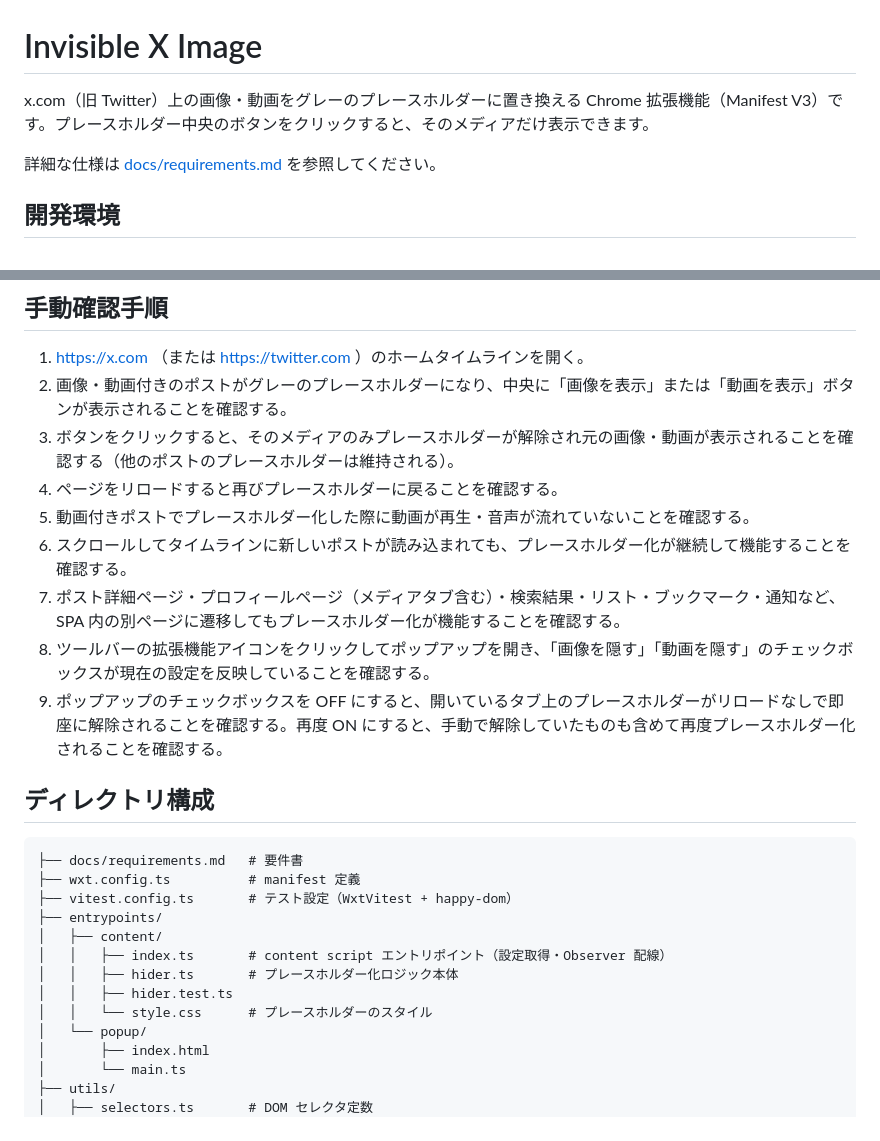
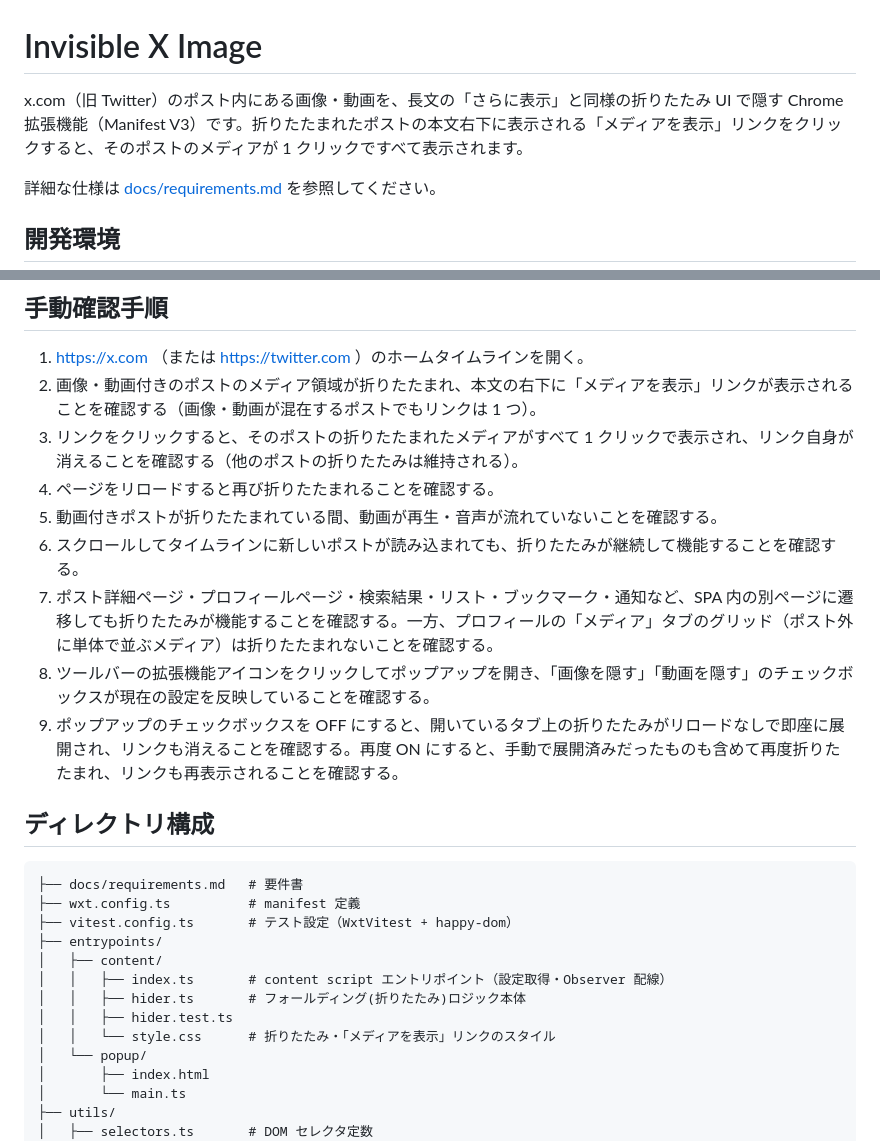
Before and after one commit to mitsu-yuki/invisible-x-image, a Markdown page: README.md, 2 parts joined by grey strips. GitHub-like rendering.

Commit message:
docs: update README for the new UX
Describe folding and the "Show media" link in the overview and
manual verification steps, and note that the profile Media tab is
now out of scope.

Co-Authored-By: Claude Fable 5 <noreply@anthropic.com>

```diff
--- a/README.md
+++ b/README.md
@@ -1,6 +1,6 @@
 # Invisible X Image
 
-x.com（旧 Twitter）上の画像・動画をグレーのプレースホルダーに置き換える Chrome 拡張機能（Manifest V3）です。プレースホルダー中央のボタンをクリックすると、そのメディアだけ表示できます。
+x.com（旧 Twitter）のポスト内にある画像・動画を、長文の「さらに表示」と同様の折りたたみ UI で隠す Chrome 拡張機能（Manifest V3）です。折りたたまれたポストの本文右下に表示される「メディアを表示」リンクをクリックすると、そのポストのメディアが 1 クリックですべて表示されます。
 
 詳細な仕様は [docs/requirements.md](./docs/requirements.md) を参照してください。
 
@@ -61,14 +61,14 @@ mise exec -- pnpm run dev
 ## 手動確認手順
 
 1. https://x.com （または https://twitter.com ）のホームタイムラインを開く。
-2. 画像・動画付きのポストがグレーのプレースホルダーになり、中央に「画像を表示」または「動画を表示」ボタンが表示されることを確認する。
-3. ボタンをクリックすると、そのメディアのみプレースホルダーが解除され元の画像・動画が表示されることを確認する（他のポストのプレースホルダーは維持される）。
-4. ページをリロードすると再びプレースホルダーに戻ることを確認する。
-5. 動画付きポストでプレースホルダー化した際に動画が再生・音声が流れていないことを確認する。
-6. スクロールしてタイムラインに新しいポストが読み込まれても、プレースホルダー化が継続して機能することを確認する。
-7. ポスト詳細ページ・プロフィールページ（メディアタブ含む）・検索結果・リスト・ブックマーク・通知など、SPA 内の別ページに遷移してもプレースホルダー化が機能することを確認する。
+2. 画像・動画付きのポストのメディア領域が折りたたまれ、本文の右下に「メディアを表示」リンクが表示されることを確認する（画像・動画が混在するポストでもリンクは 1 つ）。
+3. リンクをクリックすると、そのポストの折りたたまれたメディアがすべて 1 クリックで表示され、リンク自身が消えることを確認する（他のポストの折りたたみは維持される）。
+4. ページをリロードすると再び折りたたまれることを確認する。
+5. 動画付きポストが折りたたまれている間、動画が再生・音声が流れていないことを確認する。
+6. スクロールしてタイムラインに新しいポストが読み込まれても、折りたたみが継続して機能することを確認する。
+7. ポスト詳細ページ・プロフィールページ・検索結果・リスト・ブックマーク・通知など、SPA 内の別ページに遷移しても折りたたみが機能することを確認する。一方、プロフィールの「メディア」タブのグリッド（ポスト外に単体で並ぶメディア）は折りたたまれないことを確認する。
 8. ツールバーの拡張機能アイコンをクリックしてポップアップを開き、「画像を隠す」「動画を隠す」のチェックボックスが現在の設定を反映していることを確認する。
-9. ポップアップのチェックボックスを OFF にすると、開いているタブ上のプレースホルダーがリロードなしで即座に解除されることを確認する。再度 ON にすると、手動で解除していたものも含めて再度プレースホルダー化されることを確認する。
+9. ポップアップのチェックボックスを OFF にすると、開いているタブ上の折りたたみがリロードなしで即座に展開され、リンクも消えることを確認する。再度 ON にすると、手動で展開済みだったものも含めて再度折りたたまれ、リンクも再表示されることを確認する。
 
 ## ディレクトリ構成
 
@@ -79,9 +79,9 @@ mise exec -- pnpm run dev
 ├── entrypoints/
 │   ├── content/
 │   │   ├── index.ts       # content script エントリポイント（設定取得・Observer 配線）
-│   │   ├── hider.ts       # プレースホルダー化ロジック本体
+│   │   ├── hider.ts       # フォールディング(折りたたみ)ロジック本体
 │   │   ├── hider.test.ts
-│   │   └── style.css      # プレースホルダーのスタイル
+│   │   └── style.css      # 折りたたみ・「メディアを表示」リンクのスタイル
 │   └── popup/
 │       ├── index.html
 │       └── main.ts
```
